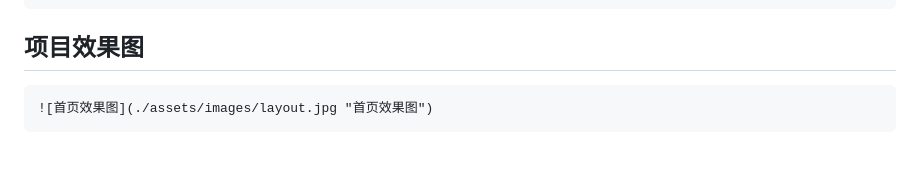
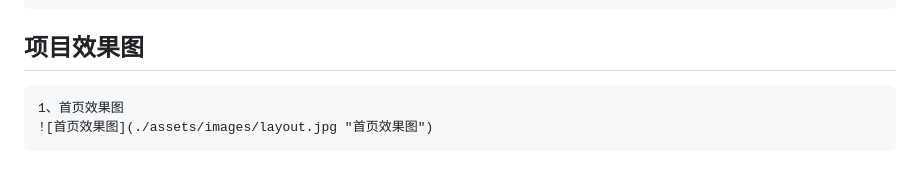
Before and after one commit to bighuskie/3DPrinter-Requirejs, a Markdown page: README.md, the part around the change. Drawn GitHub-style.

Commit message:
更新README

```diff
--- a/README.md
+++ b/README.md
@@ -7,4 +7,5 @@
     [ThreeJs](https://threejs.org/)
 
 ## 项目效果图
+    1、首页效果图
     ![首页效果图](./assets/images/layout.jpg "首页效果图")
```
Also changed, not shown: src/assets/images/printing.png (added).
